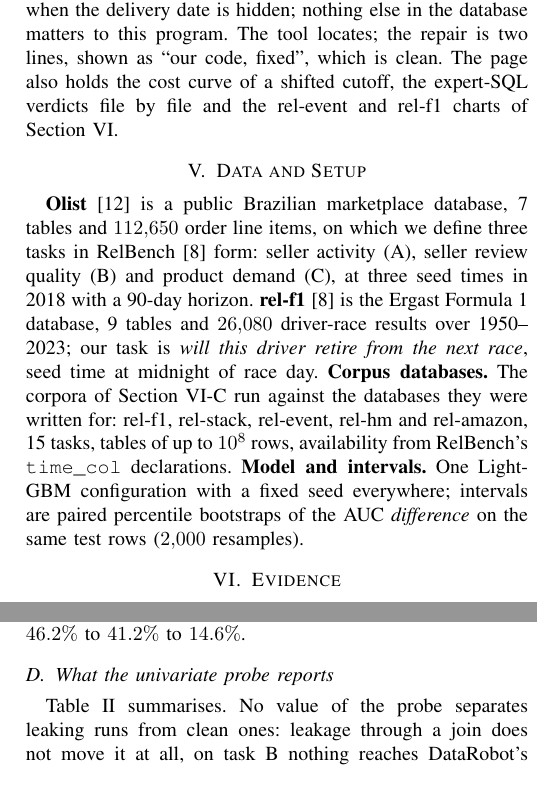
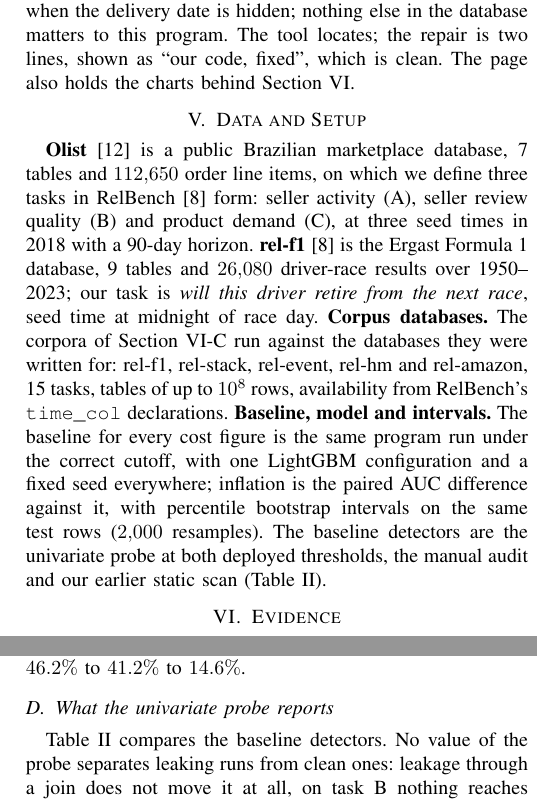
Before and after one commit to stas1f1/pitbull, a LaTeX paper (paper/pitfall.tex): two parts of the columns of pages 3 and 4 of 4, joined at a grey line, cut so that both start at the same text. Compiled offline with pdfLaTeX; a missing font is replaced by an installed copy or a similar font; a LaTeX package or settings file that is missing is left out.

Commit message:
paper: baselines named explicitly (correct-cutoff run of the same program for cost; probe, audit and static scan as baseline detectors)
Co-Authored-By: Claude Fable 5 <noreply@anthropic.com>

```diff
--- a/paper/pitfall.tex
+++ b/paper/pitfall.tex
@@ -217,9 +217,7 @@ fixed model gains $5.3$ points.
 aggregates move only when review scores written after the date are hidden, two delivery
 aggregates only when the delivery date is hidden; nothing else in the database matters
 to this program. The tool locates; the repair is two lines, shown as ``our code, fixed'',
-which is clean. The page also holds the cost curve of a shifted cutoff, the expert-SQL
-verdicts file by file and the \mbox{rel-event} and \mbox{rel-f1} charts of
-Section~\ref{sec:evidence}.
+which is clean. The page also holds the charts behind Section~\ref{sec:evidence}.
 
 \section{Data and Setup}
 
@@ -234,9 +232,12 @@ Section~\ref{sec:sources} run against the databases they were written for:
 \mbox{rel-f1}, \mbox{rel-stack}, \mbox{rel-event}, \mbox{rel-hm} and \mbox{rel-amazon},
 15 tasks, tables of up to $10^{8}$ rows, availability from RelBench's \texttt{time\_col}
 declarations.
-\textbf{Model and intervals.} One LightGBM configuration with a fixed seed everywhere;
-intervals are paired percentile bootstraps of the AUC \emph{difference} on the same test
-rows ($2{,}000$ resamples).
+\textbf{Baseline, model and intervals.} The baseline for every cost figure is the same
+program run under the correct cutoff, with one LightGBM configuration and a fixed seed
+everywhere; inflation is the paired AUC difference against it, with percentile bootstrap
+intervals on the same test rows ($2{,}000$ resamples). The baseline detectors are the
+univariate probe at both deployed thresholds, the manual audit and our earlier static
+scan (Table~\ref{tab:probe}).
 
 \section{Evidence}\label{sec:evidence}
 
@@ -367,8 +368,6 @@ no cutoff at all, B & $+18.0$ & $[0.80;\,0.83]$ & \textbf{miss} & fires (2/3)\\
 \end{table}
 
 \subsection{What the univariate probe reports}\label{sec:blind}
-Table~\ref{tab:probe} summarises. No value of the probe separates leaking runs from clean
-ones: leakage through a join does not move it at all, on task B nothing reaches
-DataRobot's threshold, not even the complete absence of a cutoff, and H2O's lower threshold fires on
-the correct task-A pipeline at every seed time, because recency is a legitimate predictor
-of churn. Both errors replicate on \mbox{rel-f1} and on the executed expert SQL.
+Table~\ref{tab:probe} compares the baseline detectors. No value of the probe separates
+leaking runs from clean ones: leakage through a join does not move it at all, on task B
+nothing reaches DataRobot's threshold, not even the complete absence of a cutoff, and
```
Also changed, not shown: paper/pitfall.pdf, paper/pitfall.tex (12 more changed lines).
